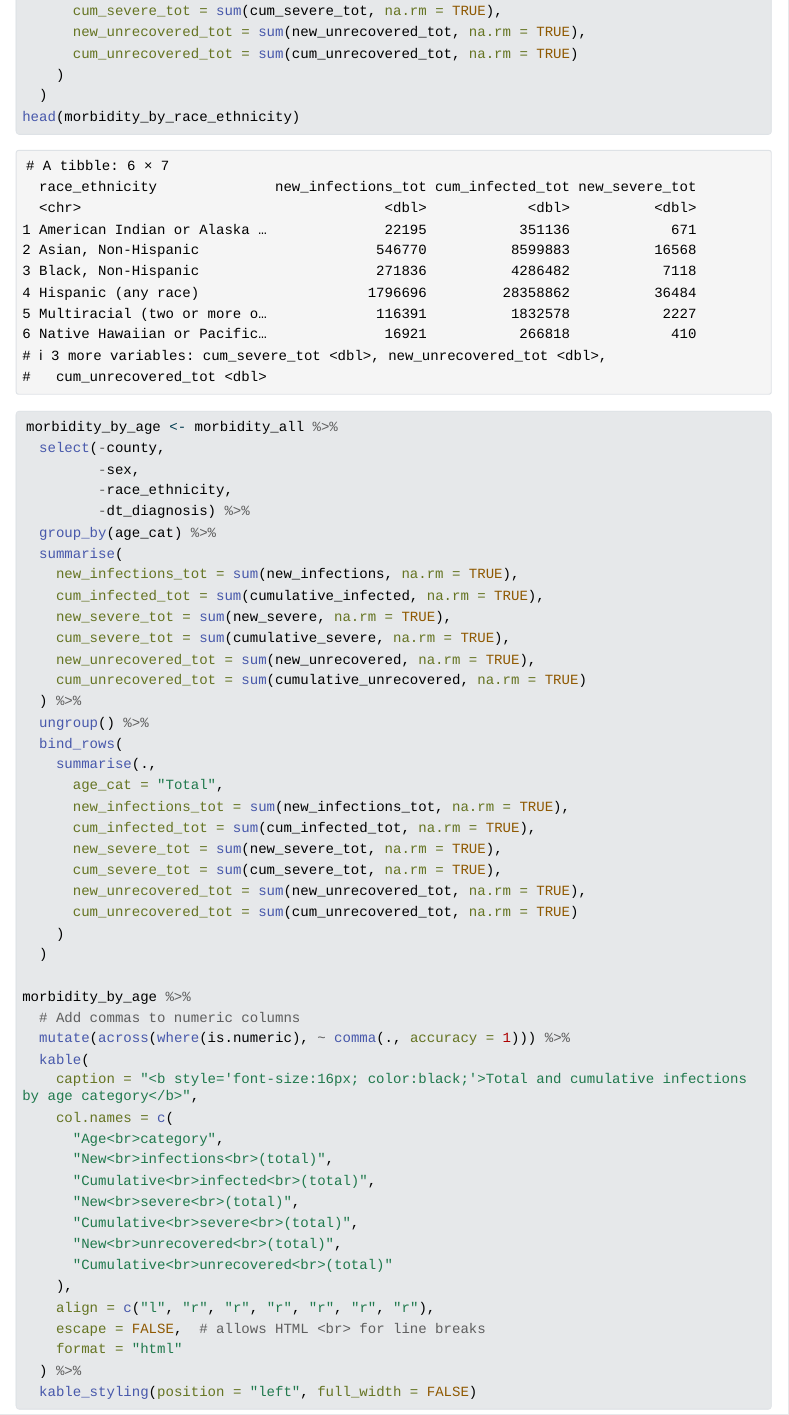
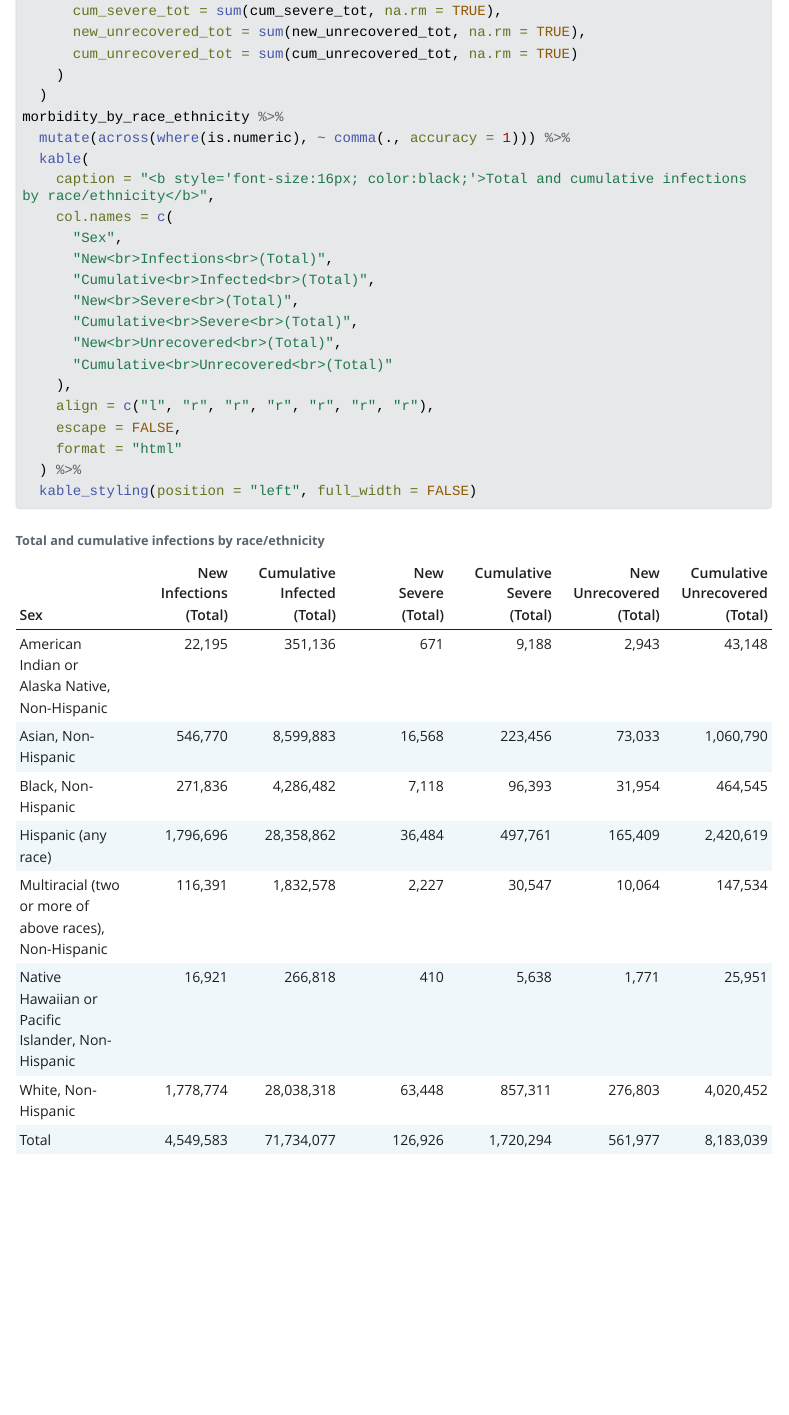
Before and after one commit to schereek/251Project_Kosloski_Tonsing, a Quarto document (Milestone3.qmd): the page in a window 1100 px wide, from 9750 px down. The pictures show the output file Milestone3.html that the author committed with the source, opened offline; Quarto's library style sheets are replaced by a plain one without menus; long lines of code are wrapped.

Commit message:
Final commit

````diff
--- a/Milestone3.qmd
+++ b/Milestone3.qmd
@@ -326,7 +326,24 @@ morbidity_by_race_ethnicity <- morbidity_all %>%
       cum_unrecovered_tot = sum(cum_unrecovered_tot, na.rm = TRUE)
     )
   )
-head(morbidity_by_race_ethnicity)
+morbidity_by_race_ethnicity %>%
+  mutate(across(where(is.numeric), ~ comma(., accuracy = 1))) %>%
+  kable(
+    caption = "<b style='font-size:16px; color:black;'>Total and cumulative infections by race/ethnicity</b>",
+    col.names = c(
+      "Sex",
+      "New<br>Infections<br>(Total)",
+      "Cumulative<br>Infected<br>(Total)",
+      "New<br>Severe<br>(Total)",
+      "Cumulative<br>Severe<br>(Total)",
+      "New<br>Unrecovered<br>(Total)",
+      "Cumulative<br>Unrecovered<br>(Total)"
+    ),
+    align = c("l", "r", "r", "r", "r", "r", "r"),
+    escape = FALSE,
+    format = "html"
+  ) %>%
+  kable_styling(position = "left", full_width = FALSE)
 ```
 
 ```{r}
````
Also changed, not shown: Milestone3.html.
